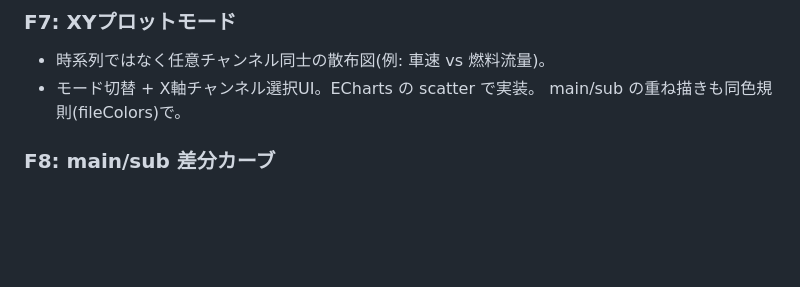
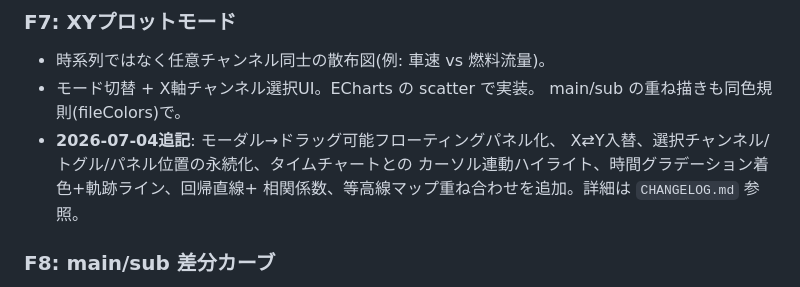
Before and after one commit to kemgoro-cpu/-antigravity, a Markdown page: csv_viewer/FEATURE_BACKLOG.md, the part around the change. Drawn GitHub-style; blank space fills up the shorter version.

```diff
--- a/csv_viewer/FEATURE_BACKLOG.md
+++ b/csv_viewer/FEATURE_BACKLOG.md
@@ -91,6 +91,10 @@
 - 時系列ではなく任意チャンネル同士の散布図(例: 車速 vs 燃料流量)。
 - モード切替 + X軸チャンネル選択UI。ECharts の scatter で実装。
   main/sub の重ね描きも同色規則(fileColors)で。
+- **2026-07-04追記**: モーダル→ドラッグ可能フローティングパネル化、
+  X⇄Y入替、選択チャンネル/トグル/パネル位置の永続化、タイムチャートとの
+  カーソル連動ハイライト、時間グラデーション着色+軌跡ライン、回帰直線+
+  相関係数、等高線マップ重ね合わせを追加。詳細は `CHANGELOG.md` 参照。
 
 ### F8: main/sub 差分カーブ
 - 同名チャンネルの main−sub 差分を自動生成して重ね表示。時間軸は main 基準で
```
Also changed, not shown: csv_viewer/CHANGELOG.md (+61 -0 lines).
